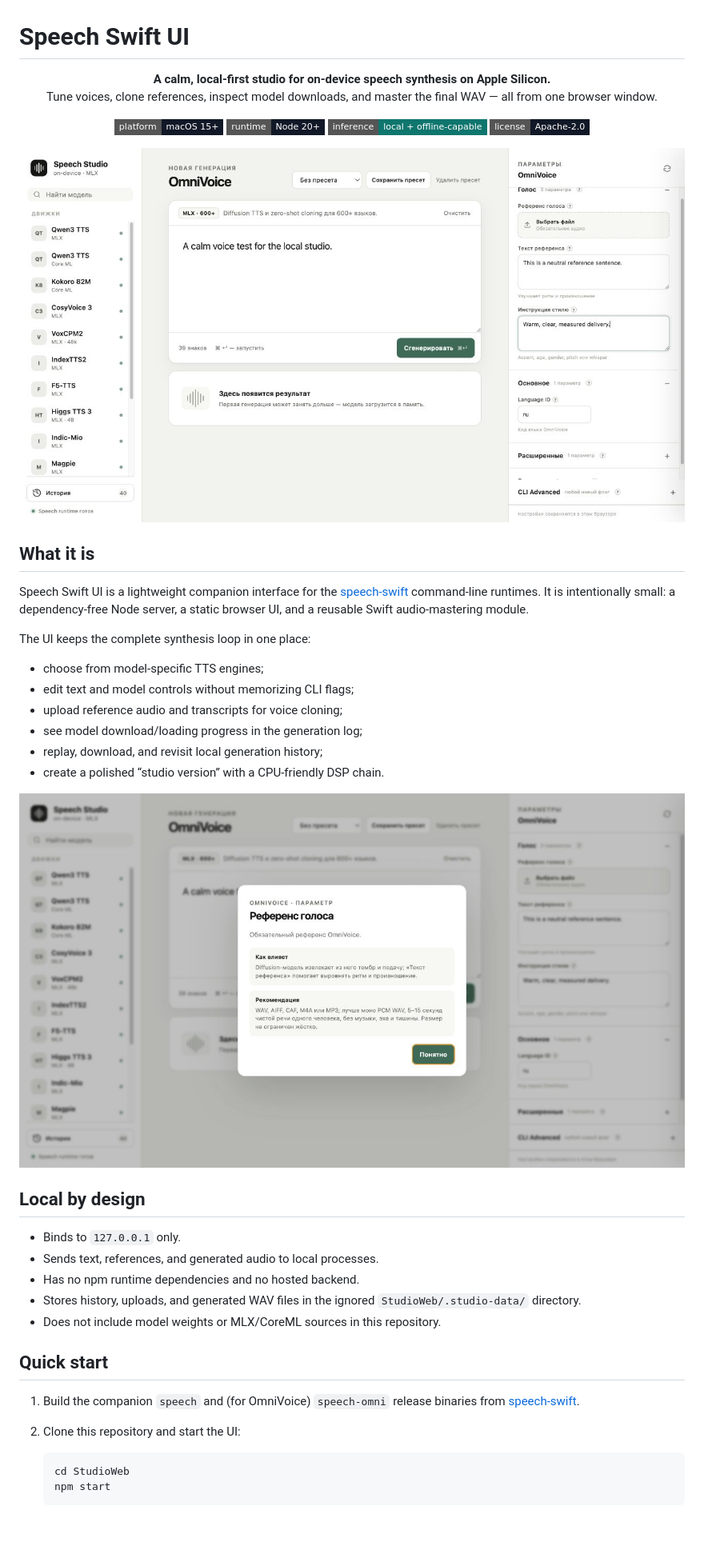
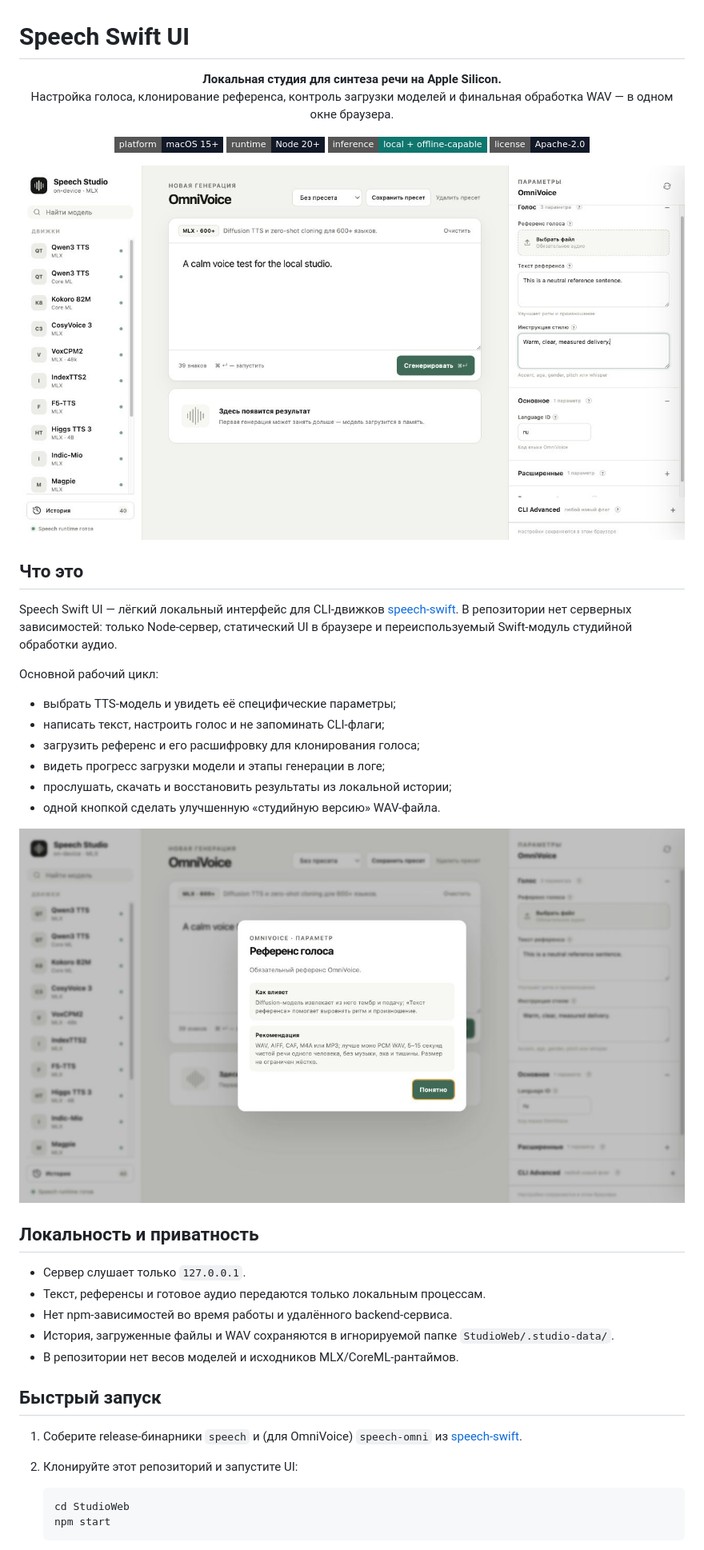
Before and after one commit to altezzaxl/speech-swift-ui, a Markdown page: README.md, the part around one of its changes. Shown at 80% size. Rendered like a GitHub page; badges without logos; blank space fills up the shorter version.

````diff
--- a/README.md
+++ b/README.md
@@ -1,8 +1,8 @@
 # Speech Swift UI
 
 <p align="center">
-  <strong>A calm, local-first studio for on-device speech synthesis on Apple Silicon.</strong><br>
-  Tune voices, clone references, inspect model downloads, and master the final WAV — all from one browser window.
+  <strong>Локальная студия для синтеза речи на Apple Silicon.</strong><br>
+  Настройка голоса, клонирование референса, контроль загрузки моделей и финальная обработка WAV — в одном окне браузера.
 </p>
 
 <p align="center">
@@ -16,14 +16,14 @@
 
-## What it is
+## Что это
 
-Speech Swift UI is a lightweight companion interface for the [speech-swift](https://github.com/soniqo/speech-swift) command-line runtimes. It is intentionally small: a dependency-free Node server, a static browser UI, and a reusable Swift audio-mastering module.
+Speech Swift UI — лёгкий локальный интерфейс для CLI-движков [speech-swift](https://github.com/soniqo/speech-swift). В репозитории нет серверных зависимостей: только Node-сервер, статический UI в браузере и переиспользуемый Swift-модуль студийной обработки аудио.
 
-The UI keeps the complete synthesis loop in one place:
+Основной рабочий цикл:
 
-- choose from model-specific TTS engines;
-- edit text and model controls without memorizing CLI flags;
-- upload reference audio and transcripts for voice cloning;
-- see model download/loading progress in the generation log;
-- replay, download, and revisit local generation history;
-- create a polished “studio version” with a CPU-friendly DSP chain.
+- выбрать TTS-модель и увидеть её специфические параметры;
+- написать текст, настроить голос и не запоминать CLI-флаги;
+- загрузить референс и его расшифровку для клонирования голоса;
+- видеть прогресс загрузки модели и этапы генерации в логе;
+- прослушать, скачать и восстановить результаты из локальной истории;
+- одной кнопкой сделать улучшенную «студийную версию» WAV-файла.
 
@@ -31,16 +31,16 @@ The UI keeps the complete synthesis loop in one place:
 
-## Local by design
+## Локальность и приватность
 
-- Binds to `127.0.0.1` only.
-- Sends text, references, and generated audio to local processes.
-- Has no npm runtime dependencies and no hosted backend.
-- Stores history, uploads, and generated WAV files in the ignored `StudioWeb/.studio-data/` directory.
-- Does not include model weights or MLX/CoreML sources in this repository.
+- Сервер слушает только `127.0.0.1`.
+- Текст, референсы и готовое аудио передаются только локальным процессам.
+- Нет npm-зависимостей во время работы и удалённого backend-сервиса.
+- История, загруженные файлы и WAV сохраняются в игнорируемой папке `StudioWeb/.studio-data/`.
+- В репозитории нет весов моделей и исходников MLX/CoreML-рантаймов.
 
-## Quick start
+## Быстрый запуск
 
-1. Build the companion `speech` and (for OmniVoice) `speech-omni` release binaries from [speech-swift](https://github.com/soniqo/speech-swift).
-2. Clone this repository and start the UI:
+1. Соберите release-бинарники `speech` и (для OmniVoice) `speech-omni` из [speech-swift](https://github.com/soniqo/speech-swift).
+2. Клонируйте этот репозиторий и запустите UI:
 
    ```bash
    cd StudioWeb
````
Also changed, not shown: other parts of README.md (+24 -24 lines).
